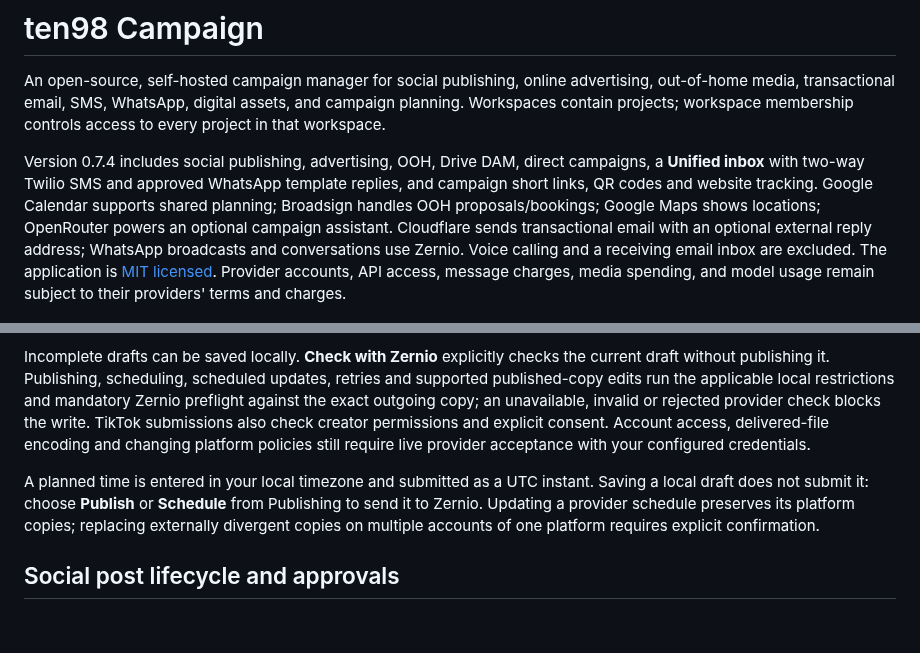
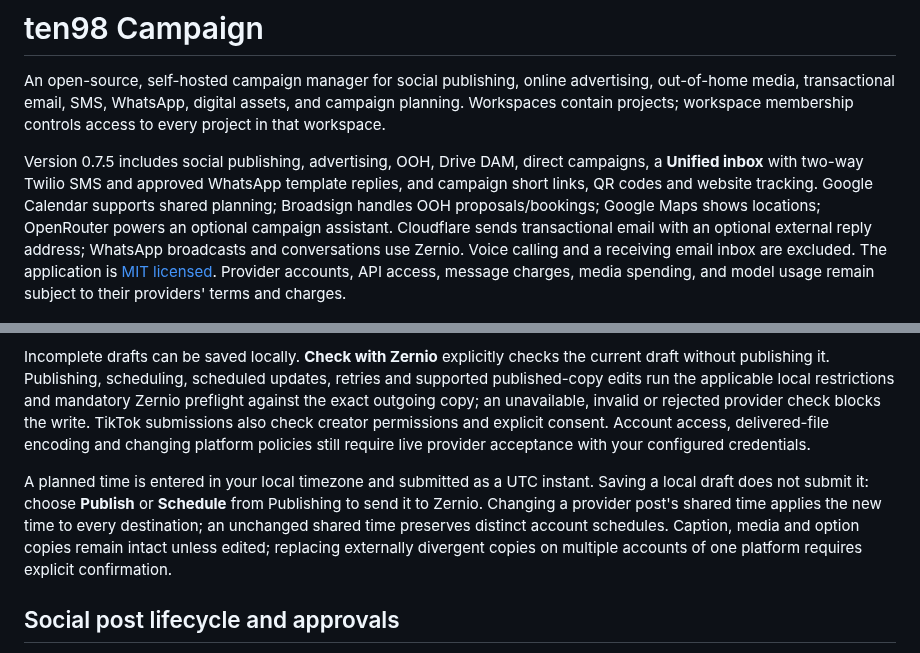
Before and after one commit to Ten98-IO-Company/ten98-campaign, a Markdown page: README.md, 2 parts joined by grey strips. Rendered like a GitHub page; blank space fills up the shorter version.

Commit message:
Repair social scheduling, OOH receipts and SMS history workflows

```diff
--- a/README.md
+++ b/README.md
@@ -2,7 +2,7 @@
 
 An open-source, self-hosted campaign manager for social publishing, online advertising, out-of-home media, transactional email, SMS, WhatsApp, digital assets, and campaign planning. Workspaces contain projects; workspace membership controls access to every project in that workspace.
 
-Version 0.7.4 includes social publishing, advertising, OOH, Drive DAM, direct campaigns, a **Unified inbox** with two-way Twilio SMS and approved WhatsApp template replies, and campaign short links, QR codes and website tracking. Google Calendar supports shared planning; Broadsign handles OOH proposals/bookings; Google Maps shows locations; OpenRouter powers an optional campaign assistant. Cloudflare sends transactional email with an optional external reply address; WhatsApp broadcasts and conversations use Zernio. Voice calling and a receiving email inbox are excluded. The application is [MIT licensed](LICENSE). Provider accounts, API access, message charges, media spending, and model usage remain subject to their providers' terms and charges.
+Version 0.7.5 includes social publishing, advertising, OOH, Drive DAM, direct campaigns, a **Unified inbox** with two-way Twilio SMS and approved WhatsApp template replies, and campaign short links, QR codes and website tracking. Google Calendar supports shared planning; Broadsign handles OOH proposals/bookings; Google Maps shows locations; OpenRouter powers an optional campaign assistant. Cloudflare sends transactional email with an optional external reply address; WhatsApp broadcasts and conversations use Zernio. Voice calling and a receiving email inbox are excluded. The application is [MIT licensed](LICENSE). Provider accounts, API access, message charges, media spending, and model usage remain subject to their providers' terms and charges.
 
 ![Campaign ads manager](docs/ads-verification.png)
 
@@ -108,7 +108,7 @@ Each tab shows its effective caption/media preview and a character counter, incl
 
 Incomplete drafts can be saved locally. **Check with Zernio** explicitly checks the current draft without publishing it. Publishing, scheduling, scheduled updates, retries and supported published-copy edits run the applicable local restrictions and mandatory Zernio preflight against the exact outgoing copy; an unavailable, invalid or rejected provider check blocks the write. TikTok submissions also check creator permissions and explicit consent. Account access, delivered-file encoding and changing platform policies still require live provider acceptance with your configured credentials.
 
-A planned time is entered in your local timezone and submitted as a UTC instant. Saving a local draft does not submit it: choose **Publish** or **Schedule** from Publishing to send it to Zernio. Updating a provider schedule preserves its platform copies; replacing externally divergent copies on multiple accounts of one platform requires explicit confirmation.
+A planned time is entered in your local timezone and submitted as a UTC instant. Saving a local draft does not submit it: choose **Publish** or **Schedule** from Publishing to send it to Zernio. Changing a provider post's shared time applies the new time to every destination; an unchanged shared time preserves distinct account schedules. Caption, media and option copies remain intact unless edited; replacing externally divergent copies on multiple accounts of one platform requires explicit confirmation.
 
 ## Social post lifecycle and approvals
 
```
Also changed, not shown: docs/verification.md (+17 -14 lines), docs/sms-history-verification.png (added), 11 other files.
